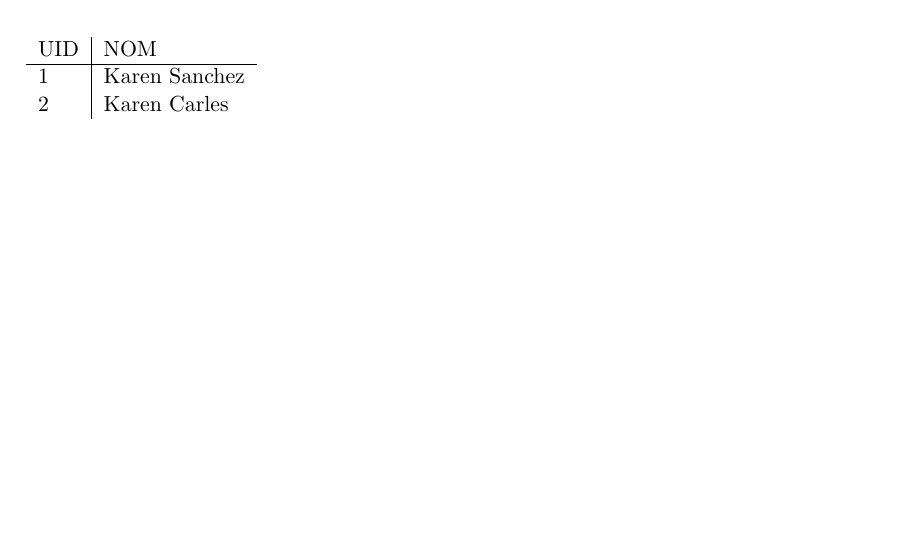
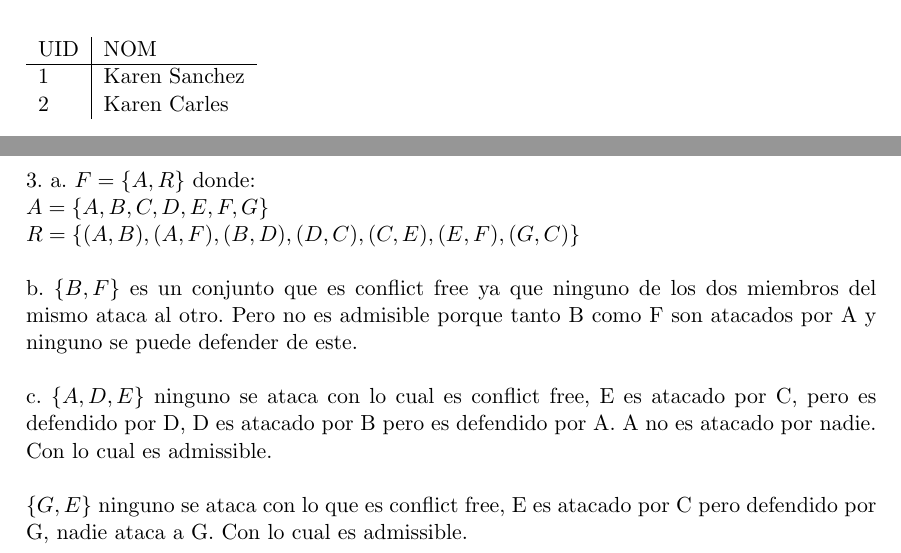
Before and after one commit to fede183/Facultad, a LaTeX thesis (IBC/Practicos/Resolución/practico.tex, which reads IBC/Practicos/Resolución/practico567.tex): part of page 16 of 17 before the commit and two parts of pages 16 and 17 of 17 after it, the two joined at a grey line, cut so that both start at the same text, the shorter picture padded with empty space. Compiled offline with pdfLaTeX.

Commit message:
avance en la guia

```diff
--- a/IBC/Practicos/Resolución/practico567.tex
+++ b/IBC/Practicos/Resolución/practico567.tex
@@ -1,8 +1,14 @@
-%\begin{center}
-%\large \bf \runtitulo
-%\end{center}
-%\vspace{1cm}
 \chapter{Práctico Tema 5, 6 y 7}
 
+3.
+a. $F=\{A, R\}$ donde: \\
+$A=\{A, B, C, D, E, F, G\}$ \\
+$R=\{(A, B), (A, F), (B, D), (D, C), (C, E), (E, F), (G, C)\}$ \\
+
+b. $\{B, F\}$ es un conjunto que es conflict free ya que ninguno de los dos miembros del mismo ataca al otro. Pero no es admisible porque tanto B como F son atacados por A y ninguno se puede defender de este.\\
+
+c. $\{A, D, E\}$ ninguno se ataca con lo cual es conflict free, E es atacado por C, pero es defendido por D, D es atacado por B pero es defendido por A. A no es atacado por nadie. Con lo cual es admissible. \\
+
+$\{G, E\}$ ninguno se ataca con lo que es conflict free, E es atacado por C pero defendido por G, nadie ataca a G. Con lo cual es admissible.
 
 \bigskip
```
Also changed, not shown: IBC/Practicos/Resolución/practico.pdf, 2 other files.
